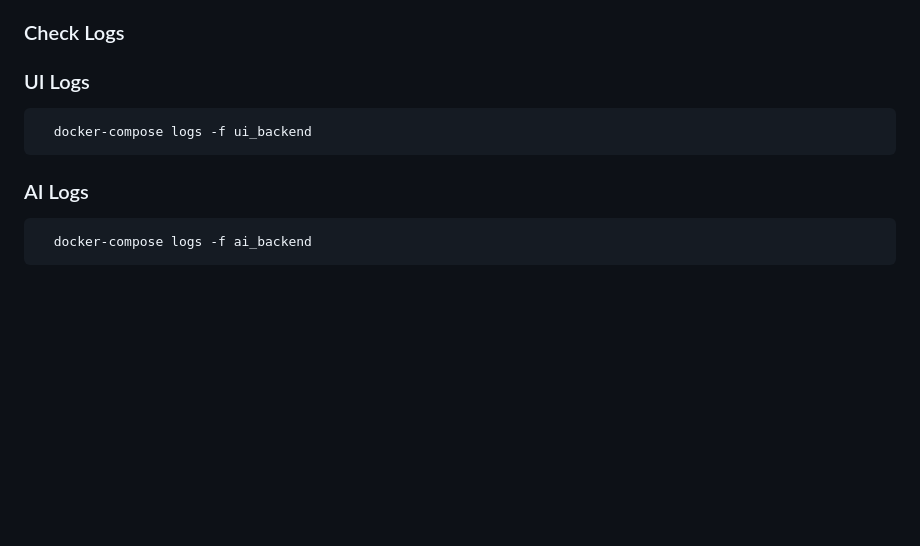
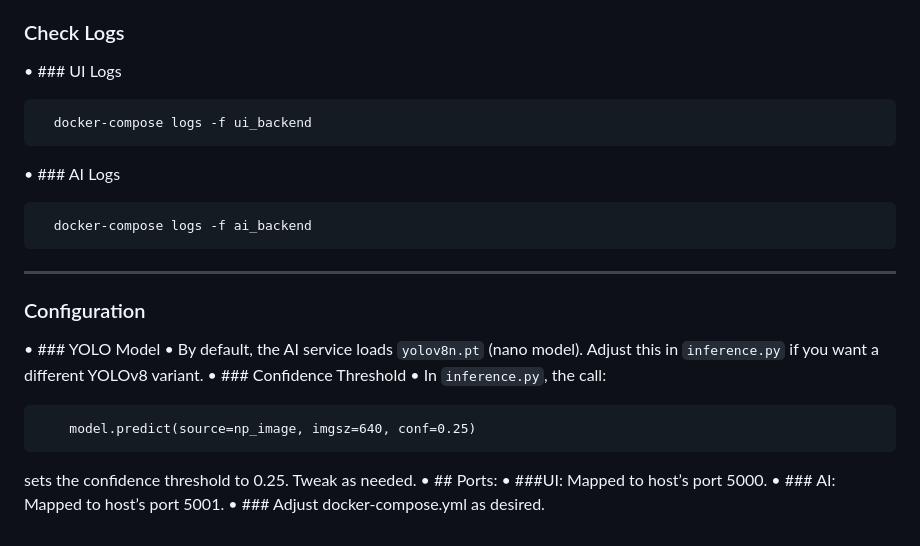
Before and after one commit to utkarsh-cpu/yolov8-front-back, a Markdown page: README.md, the part around the change. GitHub-like rendering; blank space fills up the shorter version.

````diff
--- a/README.md
+++ b/README.md
@@ -118,11 +118,26 @@ object_detection_microservice/
 	•	Annotated Image with bounding boxes (base64-encoded).
 ### Check Logs
 
-### UI Logs
+• ### UI Logs
 ```bash
   docker-compose logs -f ui_backend
 ```
-### AI Logs
+• ### AI Logs
 ```bash
   docker-compose logs -f ai_backend
 ```
+---
+
+### Configuration
+
+• ### YOLO Model
+	• By default, the AI service loads `yolov8n.pt` (nano model). Adjust this in `inference.py` if you want a different YOLOv8 variant.
+• ### Confidence Threshold
+	• In `inference.py`, the call:
+
+ 		model.predict(source=np_image, imgsz=640, conf=0.25)
+   sets the confidence threshold to 0.25. Tweak as needed.
+•	## Ports:
+	•	###UI: Mapped to host’s port 5000.
+	•	### AI: Mapped to host’s port 5001.
+	•	### Adjust docker-compose.yml as desired.
````
